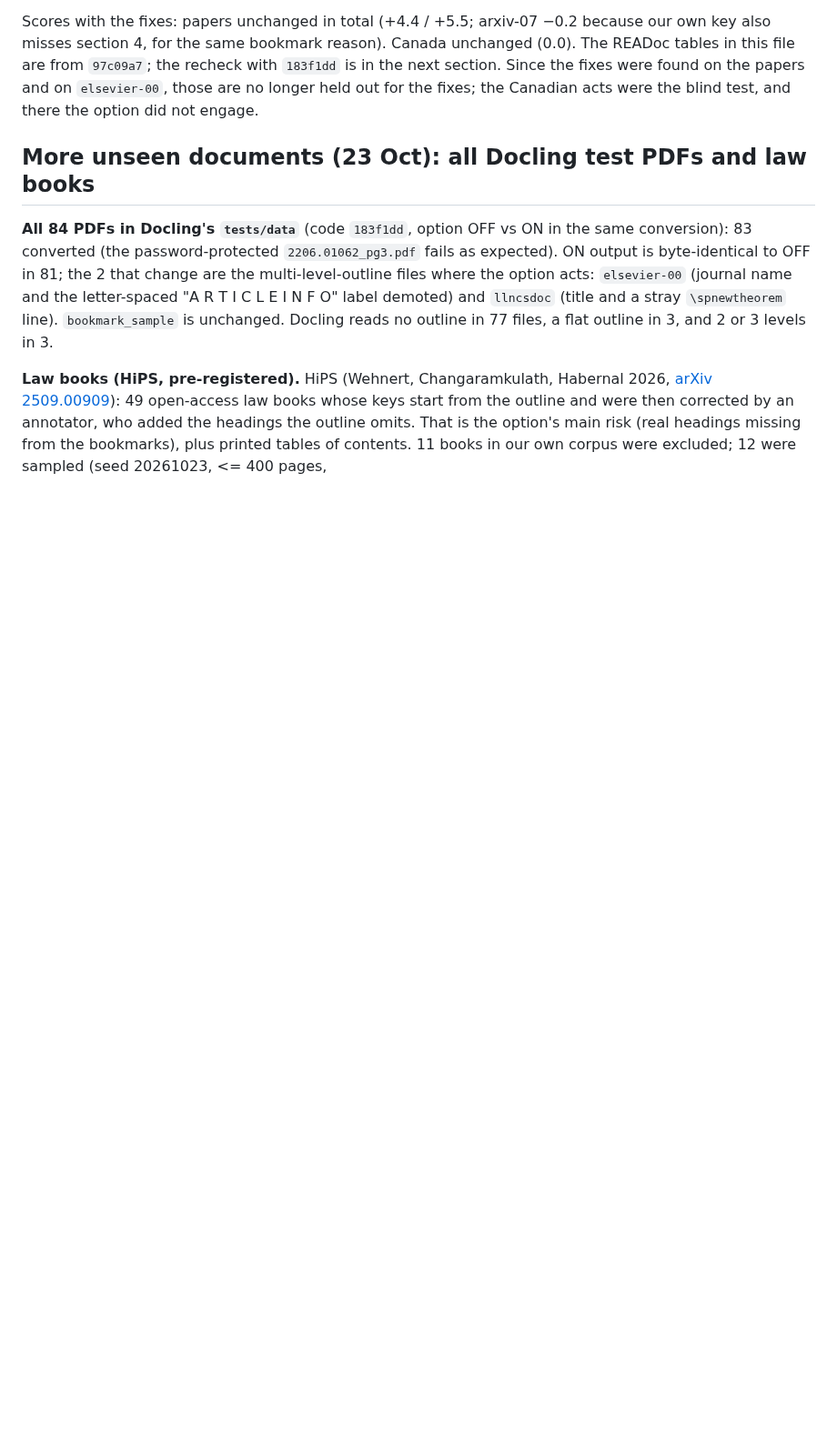
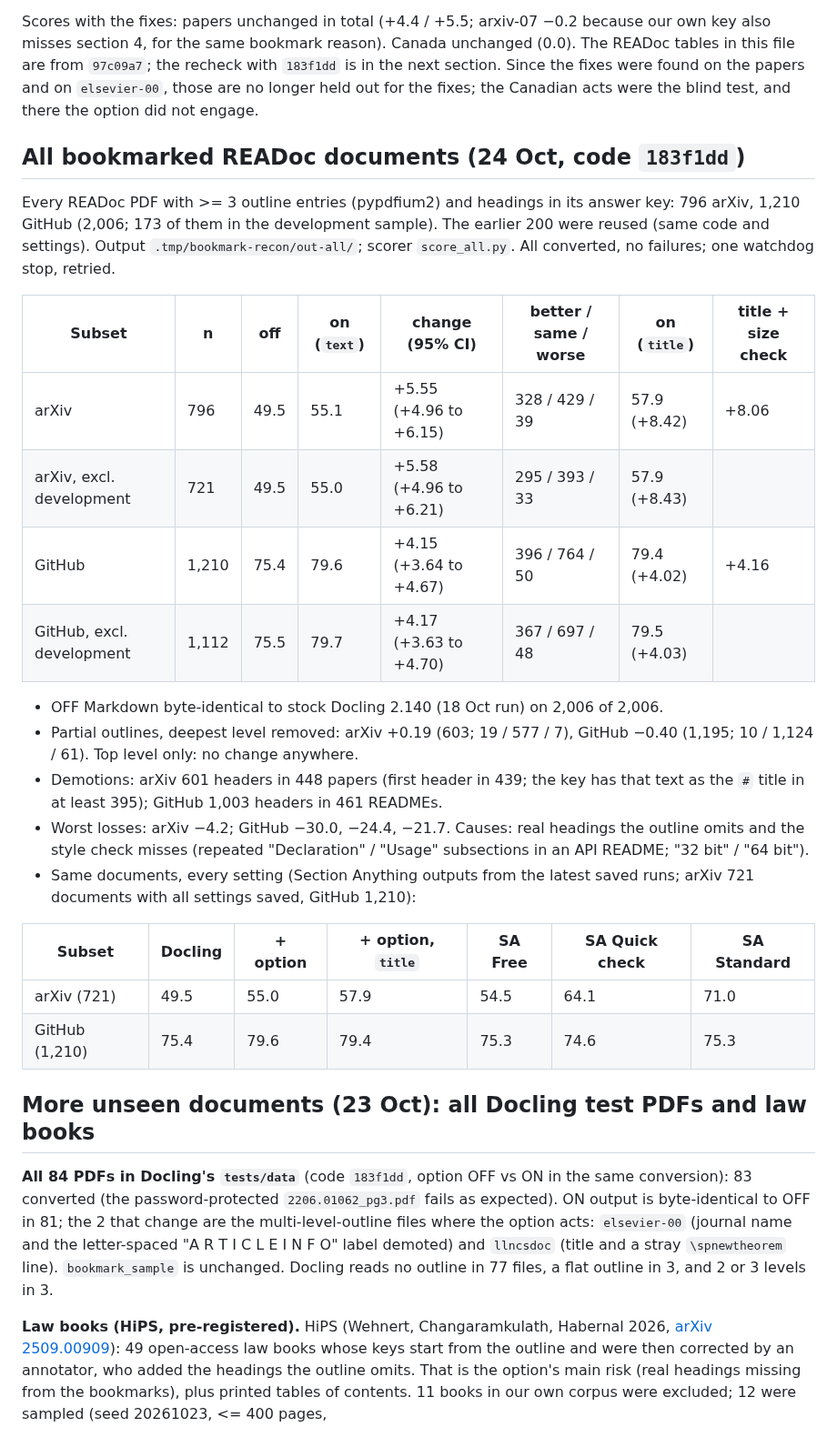
Before and after one commit to Omniwot/section-anything, a Markdown page: docs/docling-pr/results.md, the part around the change. Shown at 91% size. Drawn GitHub-style; blank space fills up the shorter version.

Commit message:
Docling drafts: results on all 2,006 bookmarked READoc documents (not posted)

```diff
--- a/docs/docling-pr/results.md
+++ b/docs/docling-pr/results.md
@@ -184,6 +184,36 @@ also misses section 4, for the same bookmark reason). Canada unchanged (0.0). Th
 this file are from `97c09a7`; the recheck with `183f1dd` is in the next section. Since the fixes were found on the papers and on
 `elsevier-00`, those are no longer held out for the fixes; the Canadian acts were the blind test,
 and there the option did not engage.
+
+## All bookmarked READoc documents (24 Oct, code `183f1dd`)
+
+Every READoc PDF with >= 3 outline entries (pypdfium2) and headings in its answer key: 796 arXiv,
+1,210 GitHub (2,006; 173 of them in the development sample). The earlier 200 were reused (same
+code and settings). Output `.tmp/bookmark-recon/out-all/`; scorer `score_all.py`. All converted, no
+failures; one watchdog stop, retried.
+
+| Subset | n | off | on (`text`) | change (95% CI) | better / same / worse | on (`title`) | title + size check |
+|---|---|---|---|---|---|---|---|
+| arXiv | 796 | 49.5 | 55.1 | +5.55 (+4.96 to +6.15) | 328 / 429 / 39 | 57.9 (+8.42) | +8.06 |
+| arXiv, excl. development | 721 | 49.5 | 55.0 | +5.58 (+4.96 to +6.21) | 295 / 393 / 33 | 57.9 (+8.43) | |
+| GitHub | 1,210 | 75.4 | 79.6 | +4.15 (+3.64 to +4.67) | 396 / 764 / 50 | 79.4 (+4.02) | +4.16 |
+| GitHub, excl. development | 1,112 | 75.5 | 79.7 | +4.17 (+3.63 to +4.70) | 367 / 697 / 48 | 79.5 (+4.03) | |
+
+- OFF Markdown byte-identical to stock Docling 2.140 (18 Oct run) on 2,006 of 2,006.
+- Partial outlines, deepest level removed: arXiv +0.19 (603; 19 / 577 / 7), GitHub −0.40 (1,195;
+  10 / 1,124 / 61). Top level only: no change anywhere.
+- Demotions: arXiv 601 headers in 448 papers (first header in 439; the key has that text as the
+  `#` title in at least 395); GitHub 1,003 headers in 461 READMEs.
+- Worst losses: arXiv −4.2; GitHub −30.0, −24.4, −21.7. Causes: real headings the outline omits
+  and the style check misses (repeated "Declaration" / "Usage" subsections in an API README;
+  "32 bit" / "64 bit").
+- Same documents, every setting (Section Anything outputs from the latest saved runs; arXiv 721
+  documents with all settings saved, GitHub 1,210):
+
+| Subset | Docling | + option | + option, `title` | SA Free | SA Quick check | SA Standard |
+|---|---|---|---|---|---|---|
+| arXiv (721) | 49.5 | 55.0 | 57.9 | 54.5 | 64.1 | 71.0 |
+| GitHub (1,210) | 75.4 | 79.6 | 79.4 | 75.3 | 74.6 | 75.3 |
 
 ## More unseen documents (23 Oct): all Docling test PDFs and law books
 
```
Also changed, not shown: docs/docling-pr/issue_draft.md (+27 -24 lines), docs/docling-pr/pr_description.md (+15 -14 lines).
